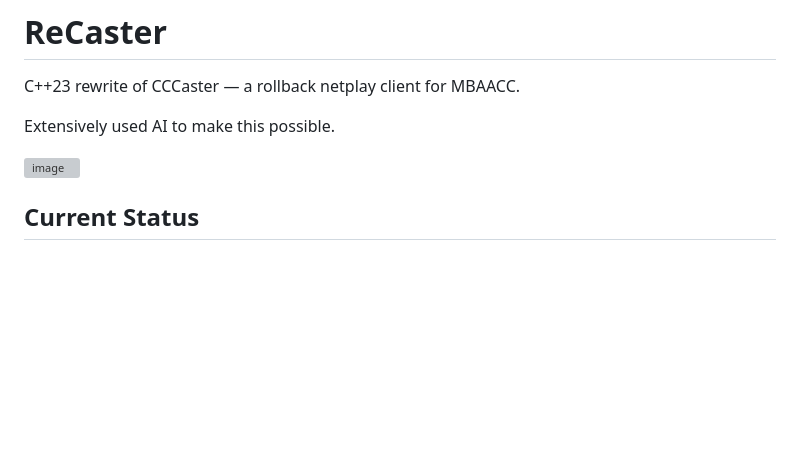
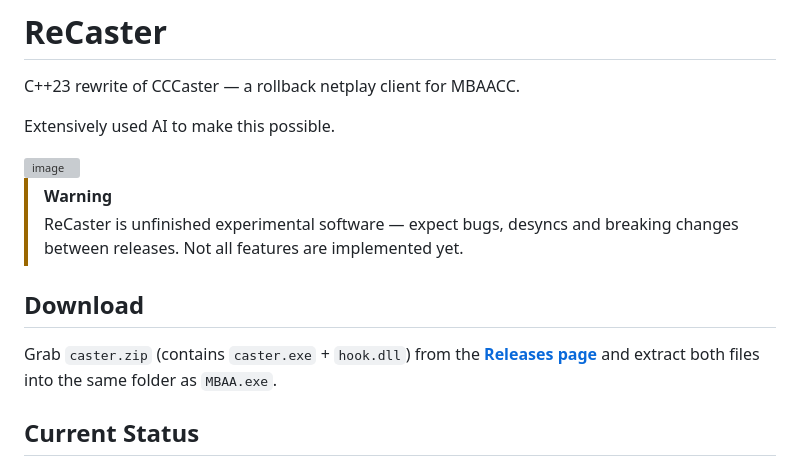
Before and after one commit to Vmarcelo49/ReCaster, a Markdown page: README.md, the part around the change. GitHub-like rendering; blank space fills up the shorter version; grey boxes are pictures that could not be loaded.

Commit message:
docs(readme): add Download section pointing to releases with unfinished warning

```diff
--- a/README.md
+++ b/README.md
@@ -6,7 +6,15 @@ Extensively used AI to make this possible.
 
 <img width="2051" height="1341" alt="image" src="https://github.com/user-attachments/assets/709fc5c8-f388-4c45-b591-a7ccac2615ce" />
 
+> [!WARNING]
+> ReCaster is unfinished experimental software — expect bugs, desyncs and
+> breaking changes between releases. Not all features are implemented yet.
 
+## Download
+
+Grab `caster.zip` (contains `caster.exe` + `hook.dll`) from the
+[**Releases page**](https://github.com/Vmarcelo49/ReCaster/releases) and
+extract both files into the same folder as `MBAA.exe`.
 
 ## Current Status
 
```
